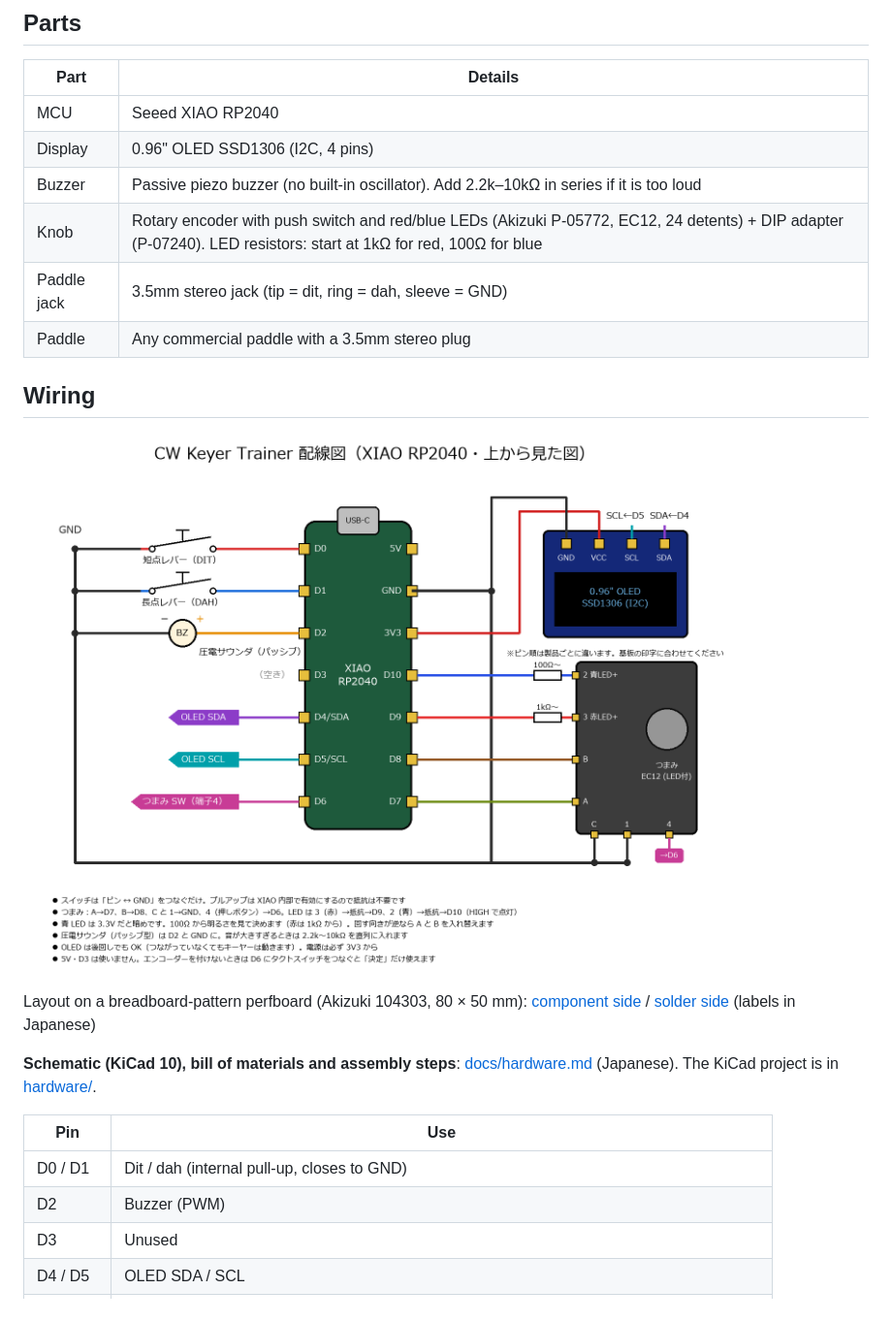
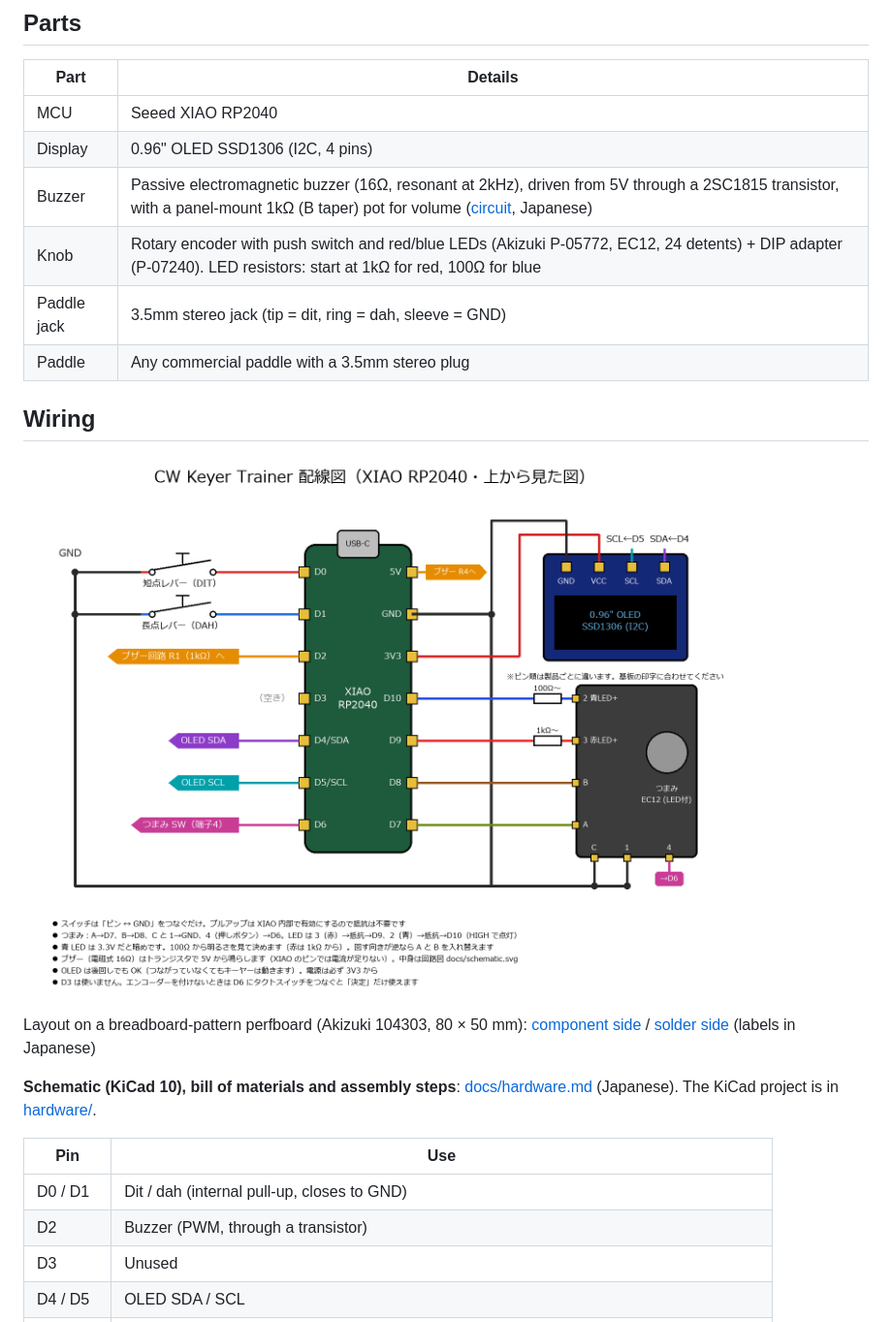
Before and after one commit to kajiyajp/cw-keyer-trainer, a Markdown page: README.en.md, the part around the change. Shown at 97% size. Drawn GitHub-style; pictures changed too: docs/wiring.png.

```diff
--- a/README.en.md
+++ b/README.en.md
@@ -38,7 +38,7 @@ Then open http://localhost:8000/ in Chrome / Edge (use `-Port 8001` for another
 |---|---|
 | MCU | Seeed XIAO RP2040 |
 | Display | 0.96" OLED SSD1306 (I2C, 4 pins) |
-| Buzzer | Passive piezo buzzer (no built-in oscillator). Add 2.2k–10kΩ in series if it is too loud |
+| Buzzer | Passive electromagnetic buzzer (16Ω, resonant at 2kHz), driven from 5V through a 2SC1815 transistor, with a panel-mount 1kΩ (B taper) pot for volume ([circuit](docs/hardware.md#ブザーの回路), Japanese) |
 | Knob | Rotary encoder with push switch and red/blue LEDs (Akizuki P-05772, EC12, 24 detents) + DIP adapter (P-07240). LED resistors: start at 1kΩ for red, 100Ω for blue |
 | Paddle jack | 3.5mm stereo jack (tip = dit, ring = dah, sleeve = GND) |
 | Paddle | Any commercial paddle with a 3.5mm stereo plug |
@@ -54,7 +54,7 @@ Layout on a breadboard-pattern perfboard (Akizuki 104303, 80 × 50 mm): [compone
 | Pin | Use |
 |---|---|
 | D0 / D1 | Dit / dah (internal pull-up, closes to GND) |
-| D2 | Buzzer (PWM) |
+| D2 | Buzzer (PWM, through a transistor) |
 | D3 | Unused |
 | D4 / D5 | OLED SDA / SCL |
 | D6 | Knob push switch (terminal 4; internal pull-up, closes to GND) |
```
Also changed, not shown: README.md (+3 -3 lines), docs/hardware.md (+51 -12 lines), docs/board_back.png, docs/board_front.png, 8 other files.
